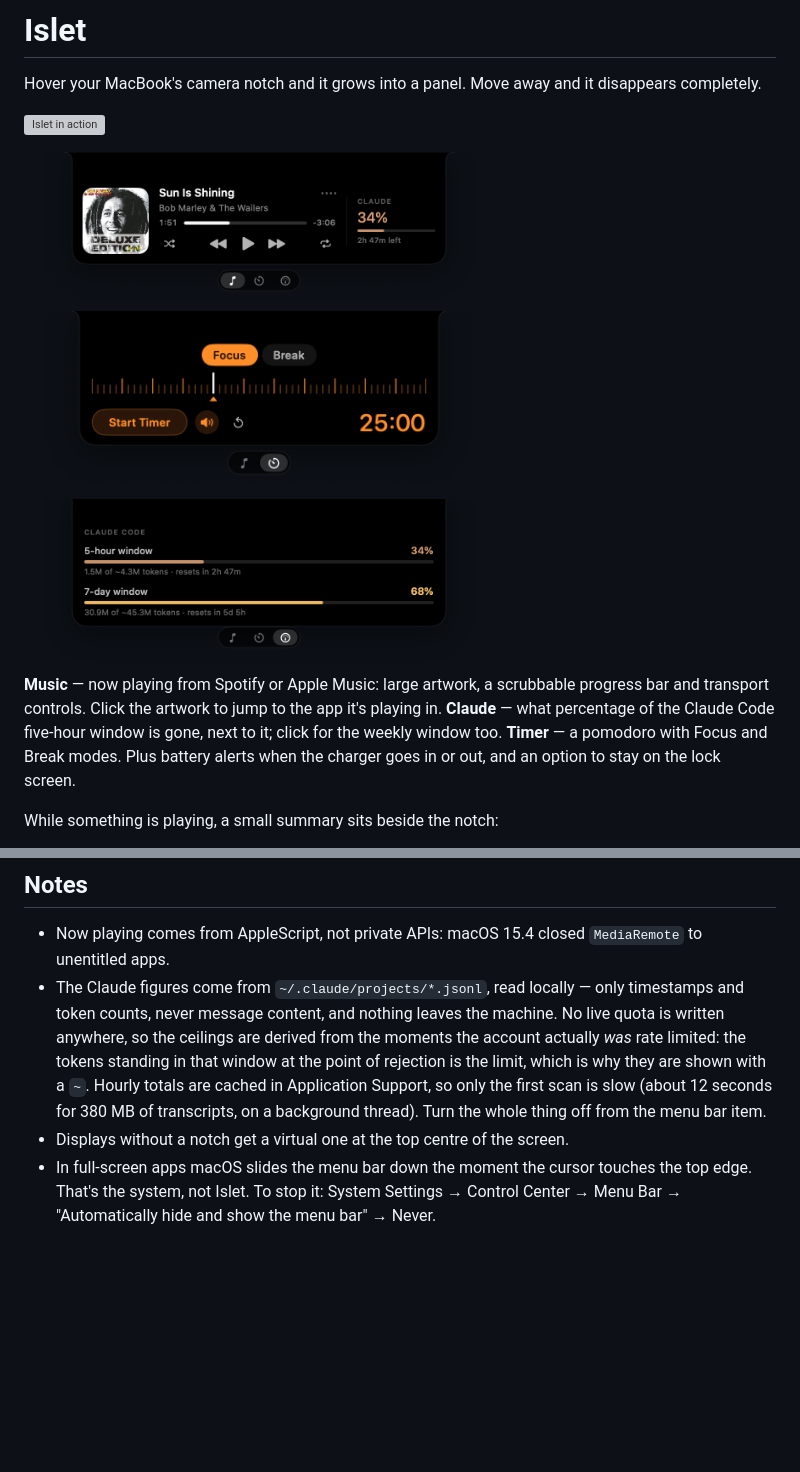
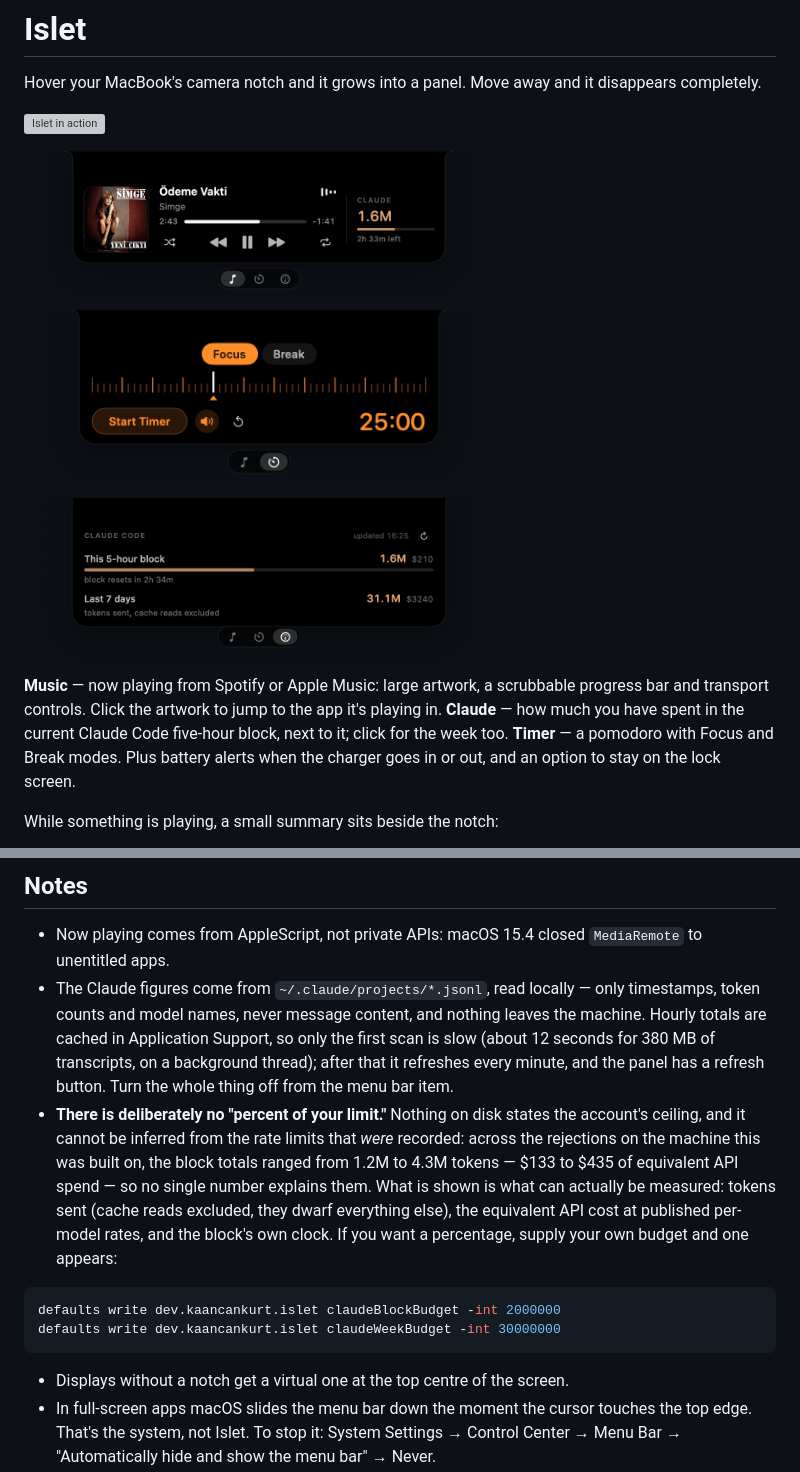
Before and after one commit to KaanCan1/Islet, a Markdown page: README.md, 2 parts joined by grey strips. Rendered like a GitHub page; pictures changed too: docs/claude.png, docs/music.png; blank space fills up the shorter version; grey boxes are pictures that could not be loaded.

````diff
--- a/README.md
+++ b/README.md
@@ -11,8 +11,8 @@ disappears completely.
 
 **Music** — now playing from Spotify or Apple Music: large artwork, a scrubbable
 progress bar and transport controls. Click the artwork to jump to the app it's
-playing in. **Claude** — what percentage of the Claude Code five-hour
-window is gone, next to it; click for the weekly window too. **Timer** — a pomodoro with Focus and Break modes.
+playing in. **Claude** — how much you have spent in the current Claude Code
+five-hour block, next to it; click for the week too. **Timer** — a pomodoro with Focus and Break modes.
 Plus battery alerts when the charger goes in or out, and an option to stay on
 the lock screen.
 
@@ -46,13 +46,24 @@ readings need no permission.
 - Now playing comes from AppleScript, not private APIs: macOS 15.4 closed
   `MediaRemote` to unentitled apps.
 - The Claude figures come from `~/.claude/projects/*.jsonl`, read locally — only
-  timestamps and token counts, never message content, and nothing leaves the
-  machine. No live quota is written anywhere, so the ceilings are derived from the
-  moments the account actually *was* rate limited: the tokens standing in that
-  window at the point of rejection is the limit, which is why they are shown with
-  a `~`. Hourly totals are cached in Application Support, so only the first scan
-  is slow (about 12 seconds for 380 MB of transcripts, on a background thread).
-  Turn the whole thing off from the menu bar item.
+  timestamps, token counts and model names, never message content, and nothing
+  leaves the machine. Hourly totals are cached in Application Support, so only the
+  first scan is slow (about 12 seconds for 380 MB of transcripts, on a background
+  thread); after that it refreshes every minute, and the panel has a refresh
+  button. Turn the whole thing off from the menu bar item.
+- **There is deliberately no "percent of your limit."** Nothing on disk states the
+  account's ceiling, and it cannot be inferred from the rate limits that *were*
+  recorded: across the rejections on the machine this was built on, the block
+  totals ranged from 1.2M to 4.3M tokens — $133 to $435 of equivalent API spend —
+  so no single number explains them. What is shown is what can actually be
+  measured: tokens sent (cache reads excluded, they dwarf everything else), the
+  equivalent API cost at published per-model rates, and the block's own clock. If
+  you want a percentage, supply your own budget and one appears:
+
+```bash
+defaults write dev.kaancankurt.islet claudeBlockBudget -int 2000000
+defaults write dev.kaancankurt.islet claudeWeekBudget -int 30000000
+```
 - Displays without a notch get a virtual one at the top centre of the screen.
 - In full-screen apps macOS slides the menu bar down the moment the cursor
   touches the top edge. That's the system, not Islet. To stop it: System Settings
````
Also changed, not shown: 4 other files.
